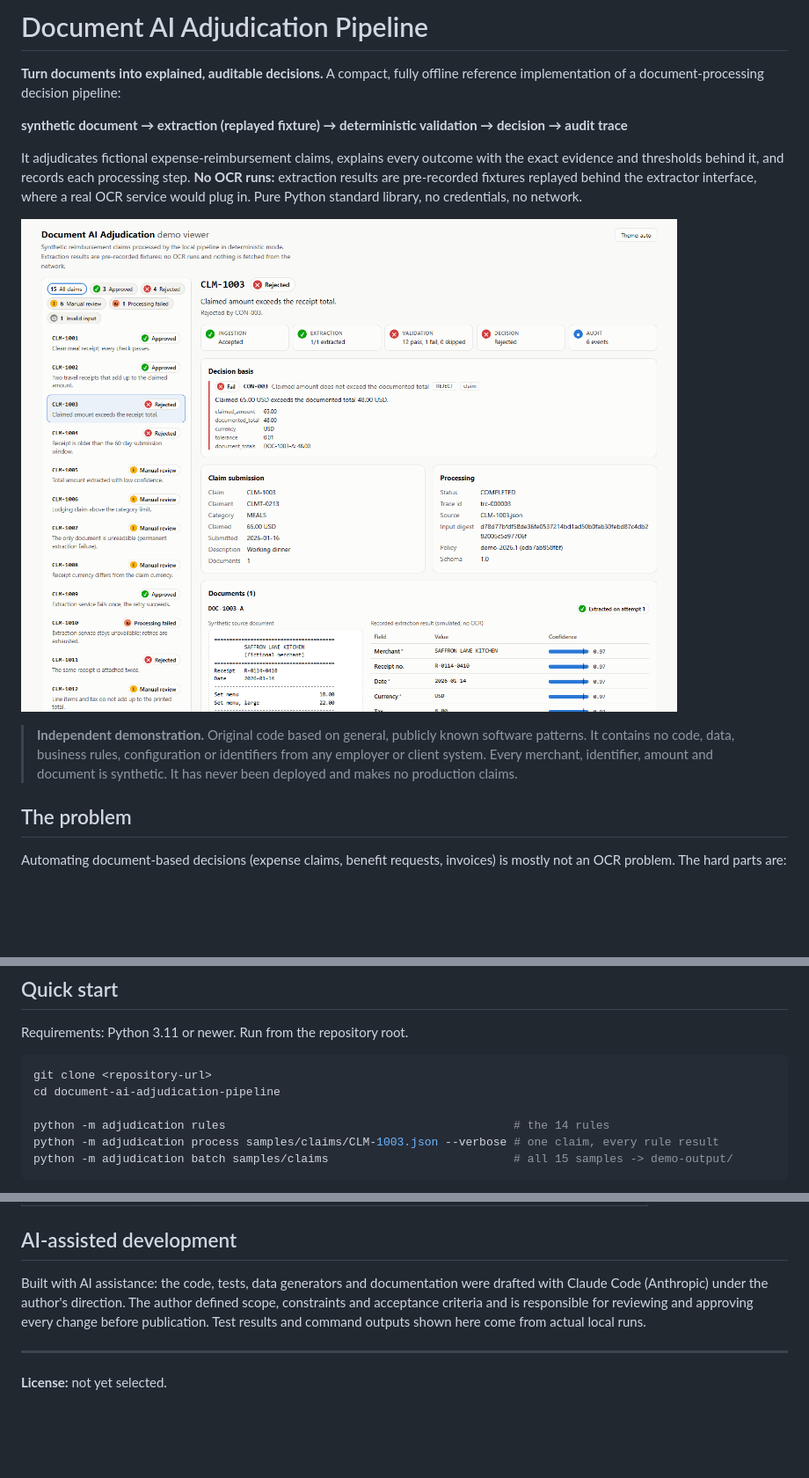
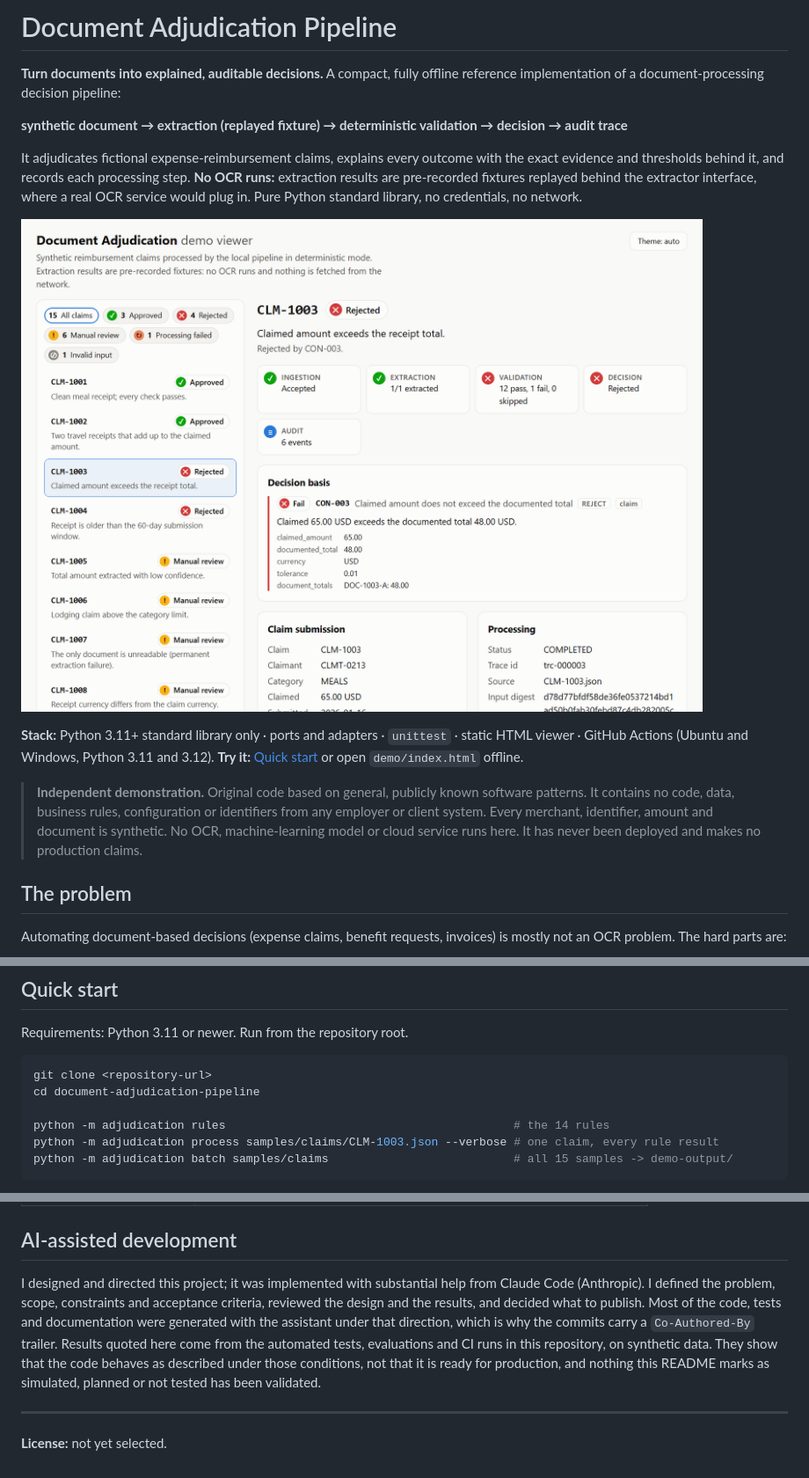
Before and after one commit to LuisNava2001/document-adjudication-pipeline, a Markdown page: README.md, 3 parts joined by grey strips. Shown at 88% size. Drawn GitHub-style; pictures changed too: docs/images/demo-viewer.png; blank space fills up the shorter version.

Commit message:
docs: clarify document adjudication identity and presentation
- Rename the project to Document Adjudication Pipeline (repository and
  distribution name document-adjudication-pipeline). The Python package and
  the `adjudication` CLI are unchanged.
- New first screen: stack line, quick-start link and a demo-scope note; no
  OCR, machine-learning model or cloud service runs.
- Regenerate the demo viewer screenshot with the new title.
- Uniform AI-assisted development note.

Co-Authored-By: Claude Opus 5.5 <noreply@anthropic.com>

````diff
--- a/README.md
+++ b/README.md
@@ -1,4 +1,4 @@
-# Document AI Adjudication Pipeline
+# Document Adjudication Pipeline
 
 **Turn documents into explained, auditable decisions.** A compact, fully offline reference implementation of a
 document-processing decision pipeline:
@@ -12,9 +12,14 @@ library, no credentials, no network.
 
 ![Demo viewer: a rejected claim with its pipeline stages, decision basis and evidence](docs/images/demo-viewer.png)
 
+**Stack:** Python 3.11+ standard library only · ports and adapters · `unittest` · static HTML viewer · GitHub
+Actions (Ubuntu and Windows, Python 3.11 and 3.12). **Try it:** [Quick start](#quick-start) or open
+`demo/index.html` offline.
+
 > **Independent demonstration.** Original code based on general, publicly known software patterns. It contains no
 > code, data, business rules, configuration or identifiers from any employer or client system. Every merchant,
-> identifier, amount and document is synthetic. It has never been deployed and makes no production claims.
+> identifier, amount and document is synthetic. No OCR, machine-learning model or cloud service runs here. It has
+> never been deployed and makes no production claims.
 
 ## The problem
 
@@ -97,7 +102,7 @@ Requirements: Python 3.11 or newer. Run from the repository root.
 
 ```bash
 git clone <repository-url>
-cd document-ai-adjudication-pipeline
+cd document-adjudication-pipeline
 
 python -m adjudication rules                                          # the 14 rules
 python -m adjudication process samples/claims/CLM-1003.json --verbose # one claim, every rule result
@@ -218,10 +223,13 @@ manual-review cases, and sealed evaluation datasets. Full list: [limitations and
 
 ## AI-assisted development
 
-Built with AI assistance: the code, tests, data generators and documentation were drafted with Claude Code
-(Anthropic) under the author's direction. The author defined scope, constraints and acceptance criteria and is
-responsible for reviewing and approving every change before publication. Test results and command outputs shown
-here come from actual local runs.
+I designed and directed this project; it was implemented with substantial help from Claude Code (Anthropic). I
+defined the problem, scope, constraints and acceptance criteria, reviewed the design and the results, and decided
+what to publish. Most of the code, tests and documentation were generated with the assistant under that direction,
+which is why the commits carry a `Co-Authored-By` trailer. Results quoted here come from the automated tests,
+evaluations and CI runs in this repository, on synthetic data. They show that the code behaves as described under
+those conditions, not that it is ready for production, and nothing this README marks as simulated, planned or not
+tested has been validated.
 
 ---
 
````
Also changed, not shown: 3 other files.
